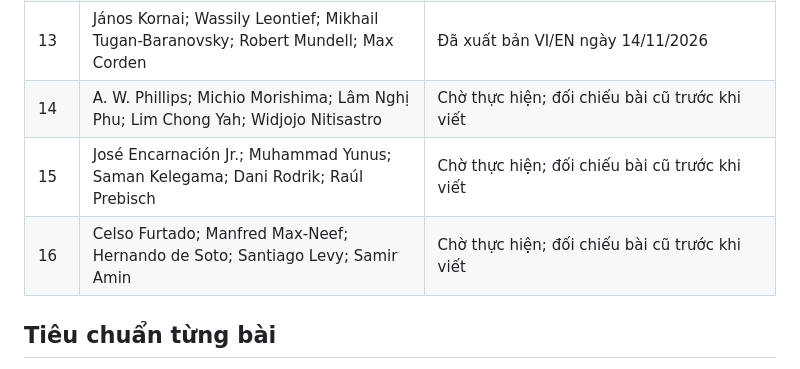
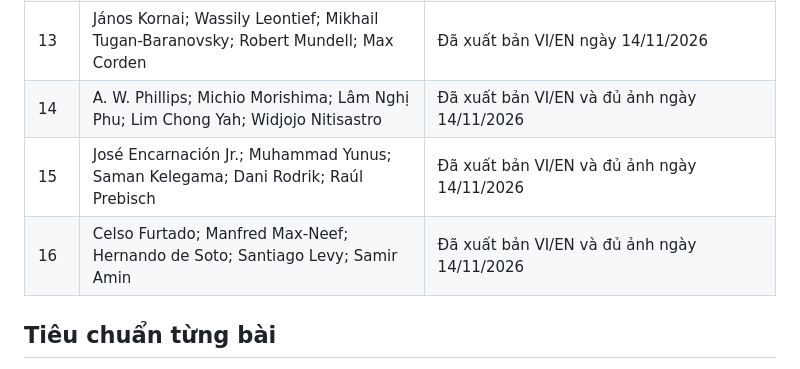
Before and after one commit to ebusbuilong-arch/daututuonglai-wordpress, a Markdown page: content/goc-chia-se/README.md, the part around one of its changes. Rendered like a GitHub page.

```diff
--- a/content/goc-chia-se/README.md
+++ b/content/goc-chia-se/README.md
@@ -22,9 +22,9 @@ Phạm vi: 80 nhân vật, 16 gói, 5 bài/gói. Đây là danh sách biên tậ
 | 11 | Gunnar Myrdal; Ragnar Frisch; Ester Boserup; Bengt Holmström; Jan Tinbergen | Đã xuất bản VI/EN ngày 14/11/2026 |
 | 12 | Jean Charles Léonard de Sismondi; Franco Modigliani; Andreu Mas-Colell; António Simões Lopes; Michał Kalecki | Đã xuất bản VI/EN ngày 14/11/2026 |
 | 13 | János Kornai; Wassily Leontief; Mikhail Tugan-Baranovsky; Robert Mundell; Max Corden | Đã xuất bản VI/EN ngày 14/11/2026 |
-| 14 | A. W. Phillips; Michio Morishima; Lâm Nghị Phu; Lim Chong Yah; Widjojo Nitisastro | Chờ thực hiện; đối chiếu bài cũ trước khi viết |
-| 15 | José Encarnación Jr.; Muhammad Yunus; Saman Kelegama; Dani Rodrik; Raúl Prebisch | Chờ thực hiện; đối chiếu bài cũ trước khi viết |
-| 16 | Celso Furtado; Manfred Max-Neef; Hernando de Soto; Santiago Levy; Samir Amin | Chờ thực hiện; đối chiếu bài cũ trước khi viết |
+| 14 | A. W. Phillips; Michio Morishima; Lâm Nghị Phu; Lim Chong Yah; Widjojo Nitisastro | Đã xuất bản VI/EN và đủ ảnh ngày 14/11/2026 |
+| 15 | José Encarnación Jr.; Muhammad Yunus; Saman Kelegama; Dani Rodrik; Raúl Prebisch | Đã xuất bản VI/EN và đủ ảnh ngày 14/11/2026 |
+| 16 | Celso Furtado; Manfred Max-Neef; Hernando de Soto; Santiago Levy; Samir Amin | Đã xuất bản VI/EN và đủ ảnh ngày 14/11/2026 |
 
 ## Tiêu chuẩn từng bài
 - Tiêu đề, slug riêng, mô tả tìm kiếm, giới thiệu ngắn; khoảng 800–1.200 từ tiếng Việt khi hoàn thiện.
```
Also changed, not shown: other parts of content/goc-chia-se/README.md (+38 -1 lines).
